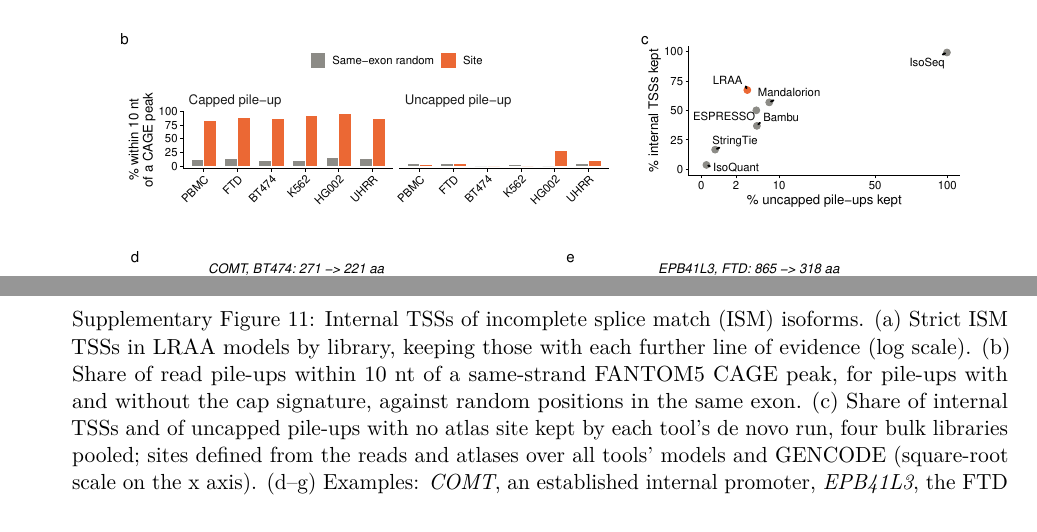
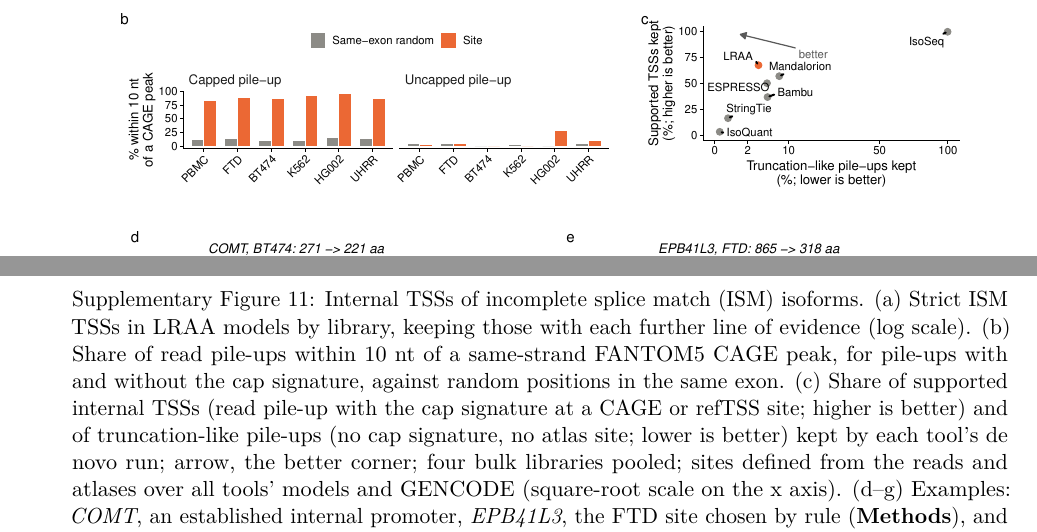
Before and after one commit to MethodsDev/LRAA-paper-LaTeX, a LaTeX document (main.tex, which reads sections/supplement.tex): two parts of pages 70 and 71 of 72, joined at a grey line, cut so that both start at the same text. Compiled offline with pdfLaTeX.

Commit message:
ISM Supp Fig c: axis titles say what is kept and which direction is better; arrow to the better corner; caption defines both
Co-Authored-By: Claude Opus 5.5 <noreply@anthropic.com>

```diff
--- a/sections/supplement.tex
+++ b/sections/supplement.tex
@@ -72,7 +72,7 @@
 \pandocbounded{\includegraphics{figures/supp/SuppFig_ISM_internal_TSS.pdf}}
 \end{center}
 
-\captionof{figure}{Internal TSSs of incomplete splice match (ISM) isoforms. (a) Strict ISM TSSs in LRAA models by library, keeping those with each further line of evidence (log scale). (b) Share of read pile-ups within 10 nt of a same-strand FANTOM5 CAGE peak, for pile-ups with and without the cap signature, against random positions in the same exon. (c) Share of internal TSSs and of uncapped pile-ups with no atlas site kept by each tool's de novo run, four bulk libraries pooled; sites defined from the reads and atlases over all tools' models and GENCODE (square-root scale on the x axis). (d--g) Examples: \emph{COMT}, an established internal promoter, \emph{EPB41L3}, the FTD site chosen by rule (\textbf{Methods}), and \emph{CORO1B} and \emph{RECQL4}. Top, CAGE peaks (black), the longer (-L) and shorter (-S) models with their coding regions (blue; GENCODE CDS where L matches a GENCODE coding transcript, otherwise the pyTD ORF of L, and for S the in-frame part from its start codon), and a sample of the reads compatible with L or S (their introns a consecutive run of the model's introns, their ends within the matching exons), always including a read carrying the whole intron chain of L and one carrying that of S, coloured by where they start: at L's TSS (within 50 nt; blue), at the S site (green), or elsewhere (grey); gaps between exons compressed. The title gives the share of S-site reads with the cap signature. Bottom, on the same axis, the 5\textquotesingle{} ends of the compatible reads that reach S's first splice donor (square-root scale), coloured as the reads. Dashed lines: L's TSS (grey) and the S site (green).}\label{sfig:ism}
+\captionof{figure}{Internal TSSs of incomplete splice match (ISM) isoforms. (a) Strict ISM TSSs in LRAA models by library, keeping those with each further line of evidence (log scale). (b) Share of read pile-ups within 10 nt of a same-strand FANTOM5 CAGE peak, for pile-ups with and without the cap signature, against random positions in the same exon. (c) Share of supported internal TSSs (read pile-up with the cap signature at a CAGE or refTSS site; higher is better) and of truncation-like pile-ups (no cap signature, no atlas site; lower is better) kept by each tool's de novo run; arrow, the better corner; four bulk libraries pooled; sites defined from the reads and atlases over all tools' models and GENCODE (square-root scale on the x axis). (d--g) Examples: \emph{COMT}, an established internal promoter, \emph{EPB41L3}, the FTD site chosen by rule (\textbf{Methods}), and \emph{CORO1B} and \emph{RECQL4}. Top, CAGE peaks (black), the longer (-L) and shorter (-S) models with their coding regions (blue; GENCODE CDS where L matches a GENCODE coding transcript, otherwise the pyTD ORF of L, and for S the in-frame part from its start codon), and a sample of the reads compatible with L or S (their introns a consecutive run of the model's introns, their ends within the matching exons), always including a read carrying the whole intron chain of L and one carrying that of S, coloured by where they start: at L's TSS (within 50 nt; blue), at the S site (green), or elsewhere (grey); gaps between exons compressed. The title gives the share of S-site reads with the cap signature. Bottom, on the same axis, the 5\textquotesingle{} ends of the compatible reads that reach S's first splice donor (square-root scale), coloured as the reads. Dashed lines: L's TSS (grey) and the S site (green).}\label{sfig:ism}
 
 \clearpage
 \section*{Supplementary Tables}
```
Also changed, not shown: figures/supp/SuppFig_ISM_internal_TSS.pdf.
